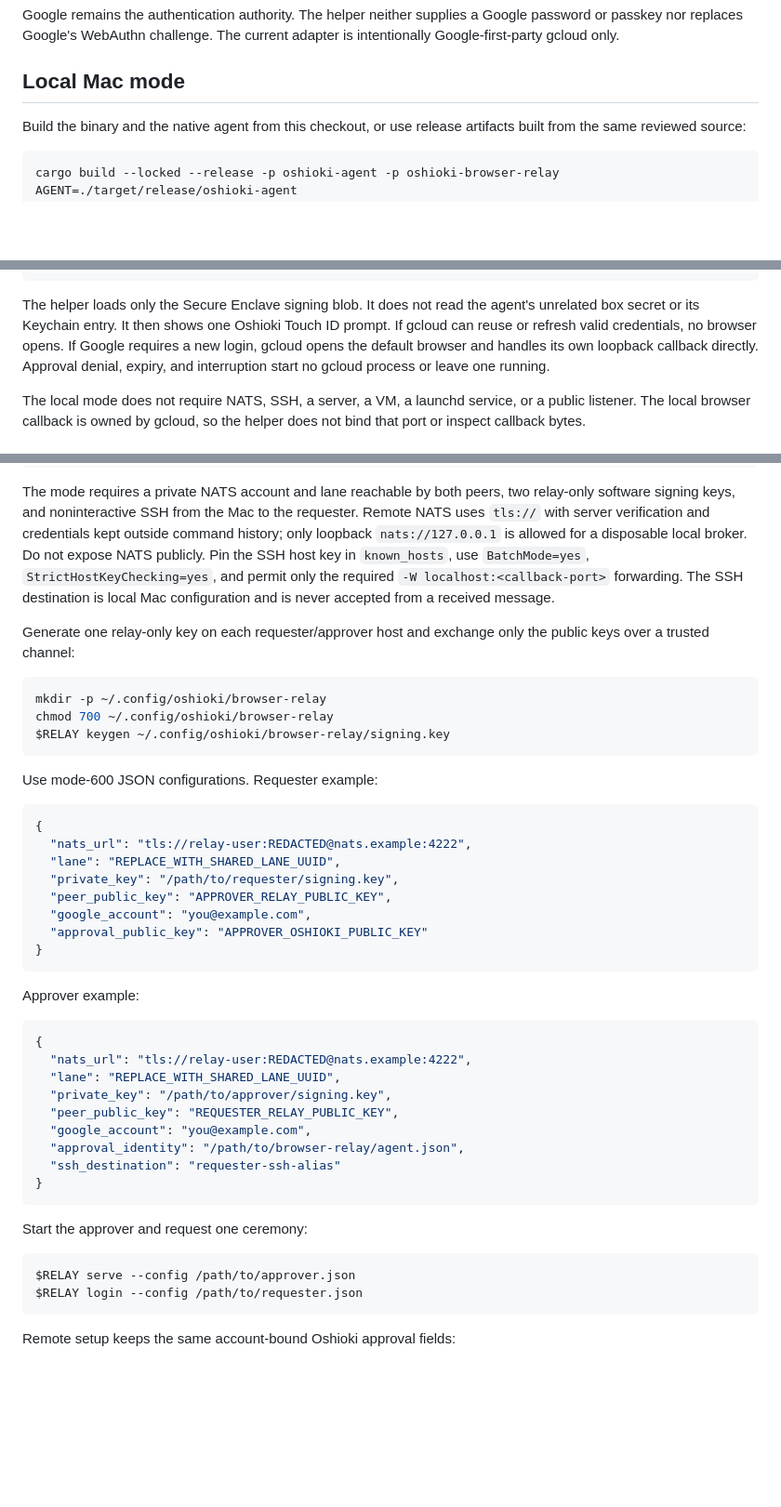
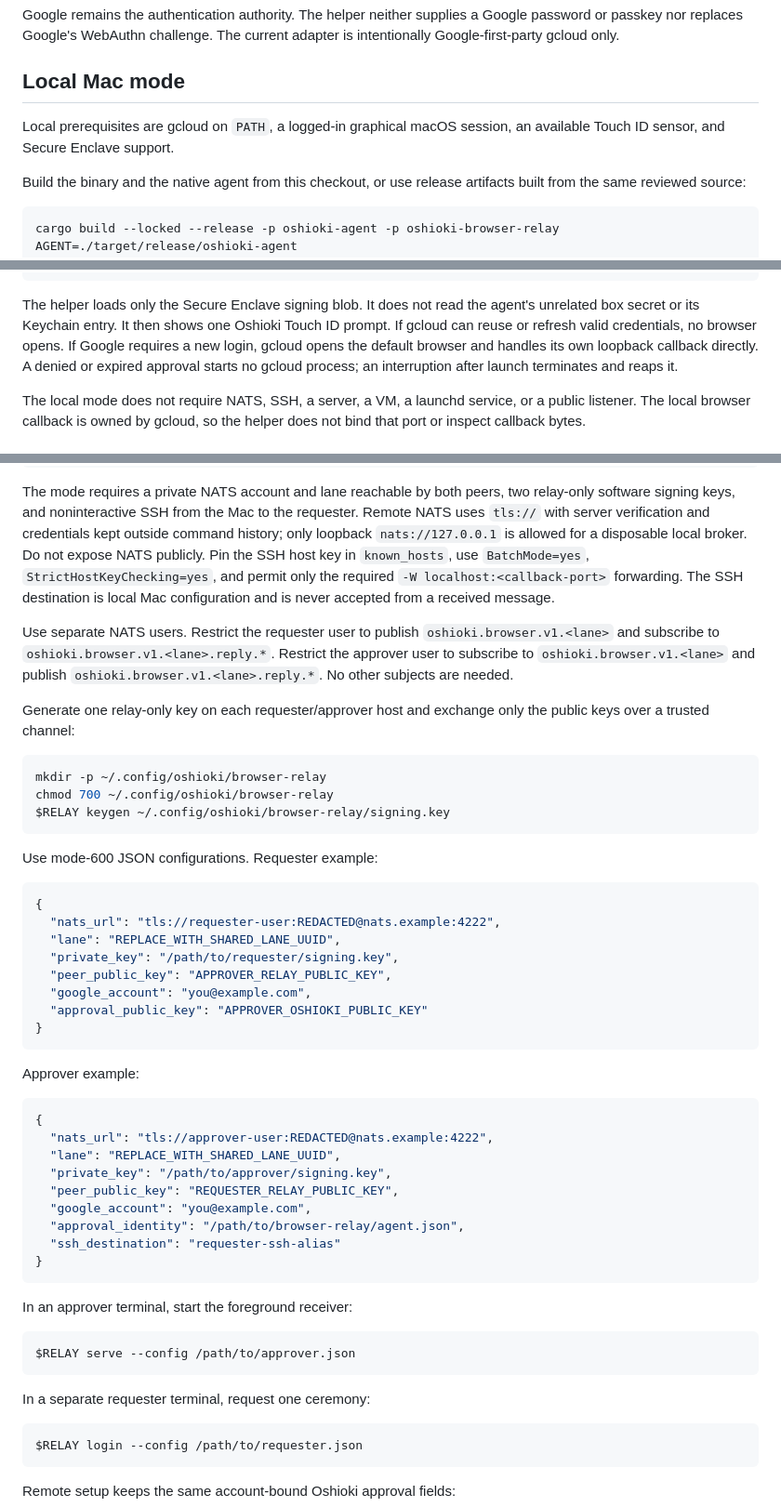
Before and after one commit to epsalmond/oshioki, a Markdown page: docs/browser-ceremony-relay.md, 3 parts joined by grey strips. Shown at 93% size. GitHub-like rendering; blank space fills up the shorter version.

Commit message:
Clarify local and remote ceremony prerequisites

````diff
--- a/docs/browser-ceremony-relay.md
+++ b/docs/browser-ceremony-relay.md
@@ -16,6 +16,9 @@ Google password or passkey nor replaces Google's WebAuthn challenge. The
 current adapter is intentionally Google-first-party gcloud only.
 
 ## Local Mac mode
+
+Local prerequisites are gcloud on `PATH`, a logged-in graphical macOS session,
+an available Touch ID sensor, and Secure Enclave support.
 
 Build the binary and the native agent from this checkout, or use release
 artifacts built from the same reviewed source:
@@ -63,8 +66,8 @@ The helper loads only the Secure Enclave signing blob. It does not read the
 agent's unrelated box secret or its Keychain entry. It then shows one Oshioki
 Touch ID prompt. If gcloud can reuse or refresh valid credentials, no browser
 opens. If Google requires a new login, gcloud opens the default browser and
-handles its own loopback callback directly. Approval denial, expiry, and
-interruption start no gcloud process or leave one running.
+handles its own loopback callback directly. A denied or expired approval starts
+no gcloud process; an interruption after launch terminates and reaps it.
 
 The local mode does not require NATS, SSH, a server, a VM, a launchd service,
 or a public listener. The local browser callback is owned by gcloud, so the
@@ -90,6 +93,12 @@ only the required `-W localhost:<callback-port>` forwarding. The SSH
 destination is local Mac configuration and is never accepted from a received
 message.
 
+Use separate NATS users. Restrict the requester user to publish
+`oshioki.browser.v1.<lane>` and subscribe to
+`oshioki.browser.v1.<lane>.reply.*`. Restrict the approver user to subscribe
+to `oshioki.browser.v1.<lane>` and publish
+`oshioki.browser.v1.<lane>.reply.*`. No other subjects are needed.
+
 Generate one relay-only key on each requester/approver host and exchange only
 the public keys over a trusted channel:
 
@@ -103,7 +112,7 @@ Use mode-600 JSON configurations. Requester example:
 
 ```json
 {
-  "nats_url": "tls://relay-user:REDACTED@nats.example:4222",
+  "nats_url": "tls://requester-user:REDACTED@nats.example:4222",
   "lane": "REPLACE_WITH_SHARED_LANE_UUID",
   "private_key": "/path/to/requester/signing.key",
   "peer_public_key": "APPROVER_RELAY_PUBLIC_KEY",
@@ -116,7 +125,7 @@ Approver example:
 
 ```json
 {
-  "nats_url": "tls://relay-user:REDACTED@nats.example:4222",
+  "nats_url": "tls://approver-user:REDACTED@nats.example:4222",
   "lane": "REPLACE_WITH_SHARED_LANE_UUID",
   "private_key": "/path/to/approver/signing.key",
   "peer_public_key": "REQUESTER_RELAY_PUBLIC_KEY",
@@ -126,10 +135,15 @@ Approver example:
 }
 ```
 
-Start the approver and request one ceremony:
+In an approver terminal, start the foreground receiver:
 
 ```sh
 $RELAY serve --config /path/to/approver.json
+```
+
+In a separate requester terminal, request one ceremony:
+
+```sh
 $RELAY login --config /path/to/requester.json
 ```
 
````
